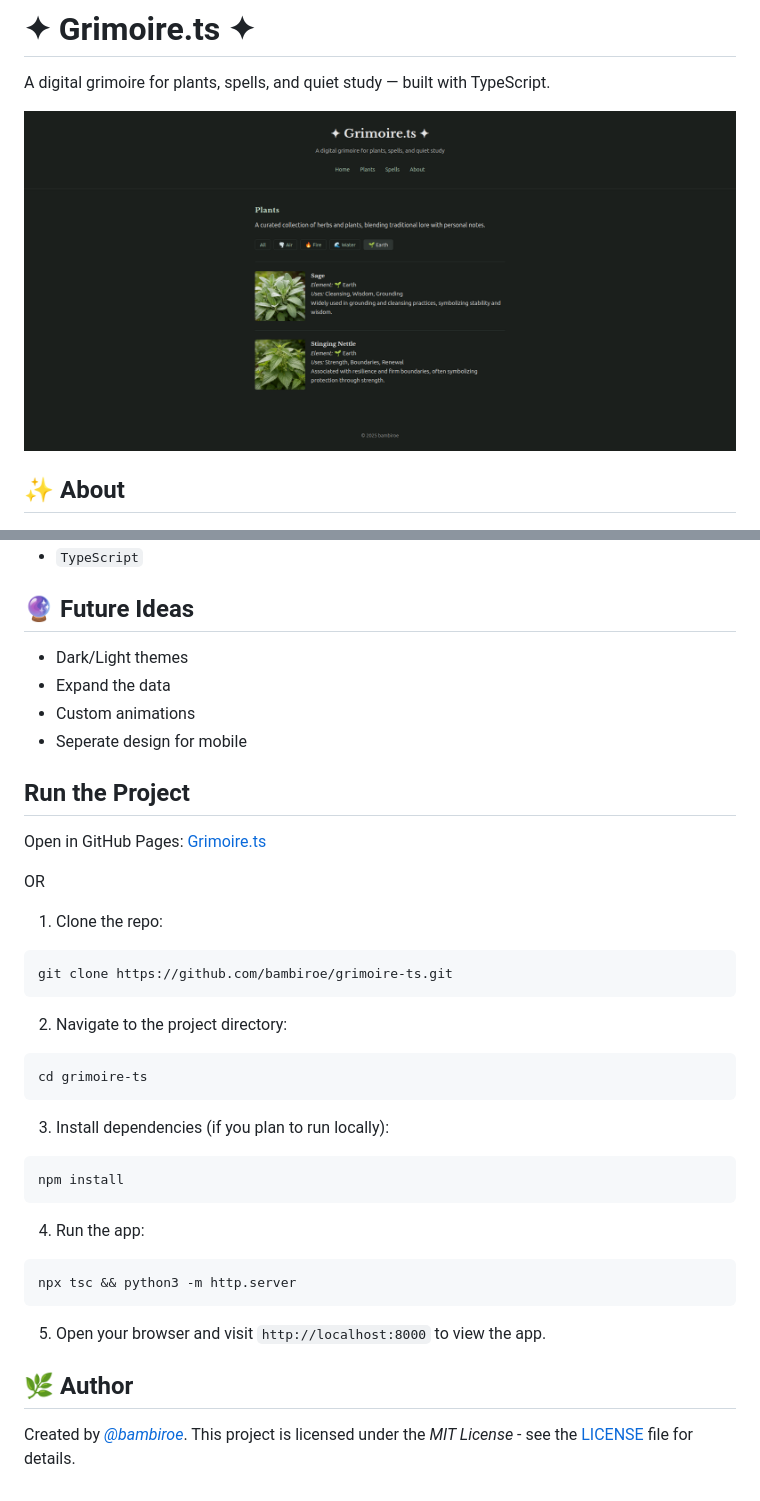
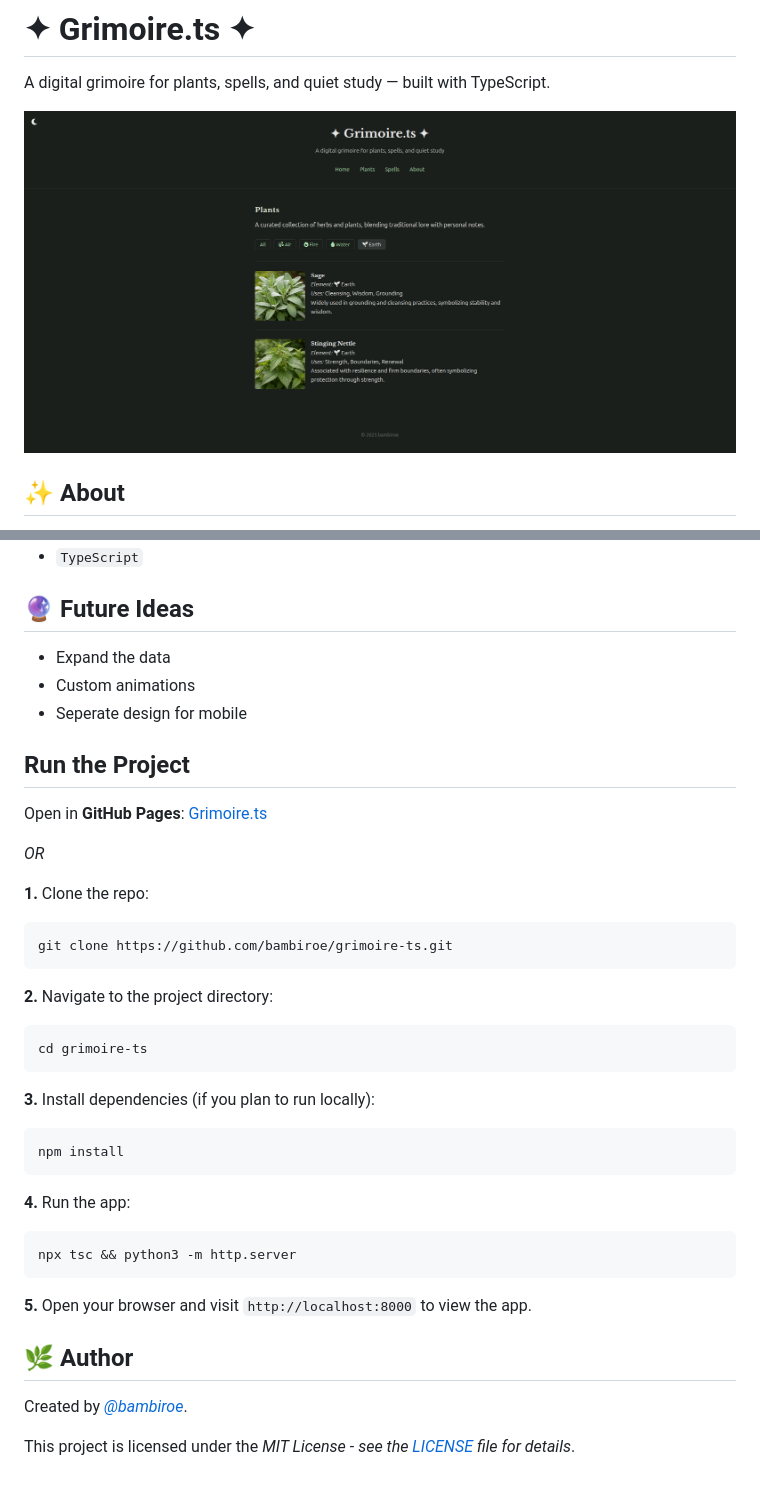
Before and after one commit to bambiroe/grimoire-ts, a Markdown page: README.md, 2 parts joined by grey strips. GitHub-like rendering; pictures changed too: assets/SiteScreen.png.

Commit message:
[007] Light/Dark Mode
- Added the option to toggle between Light and Dark mode.
- MInor design improvements.
- README cleanup.

````diff
--- a/README.md
+++ b/README.md
@@ -25,36 +25,44 @@ This project is designed to provide an **easy-to-use interface** for anyone who
 
 ## 🔮 Future Ideas
 
-- Dark/Light themes
 - Expand the data
 - Custom animations
 - Seperate design for mobile
 
 ## Run the Project
 
-Open in GitHub Pages: [Grimoire.ts](https://bambiroe.github.io/grimoire-ts/)
+Open in **GitHub Pages**: [Grimoire.ts](https://bambiroe.github.io/grimoire-ts/)
 
-OR
+*OR*
 
-1. Clone the repo:
+**1.** Clone the repo:
+
 ```bash
 git clone https://github.com/bambiroe/grimoire-ts.git
 ```
-2. Navigate to the project directory:
+
+**2.** Navigate to the project directory:
+
 ```bash
 cd grimoire-ts
 ```
-3. Install dependencies (if you plan to run locally):
+
+**3.** Install dependencies (if you plan to run locally):
+
 ```bash
 npm install
 ```
-4. Run the app:
+
+**4.** Run the app:
+
 ```bash
 npx tsc && python3 -m http.server
 ```
-5. Open your browser and visit `http://localhost:8000` to view the app.
+
+**5.** Open your browser and visit `http://localhost:8000` to view the app.
 
 ## 🌿 Author
 
 Created by [*@bambiroe*](https://github.com/bambiroe).
-This project is licensed under the *MIT License* - see the [LICENSE](LICENSE) file for details.
+
+This project is licensed under the *MIT License* - *see the [LICENSE](LICENSE) file for details*.
````
Also changed, not shown: 7 other files.
